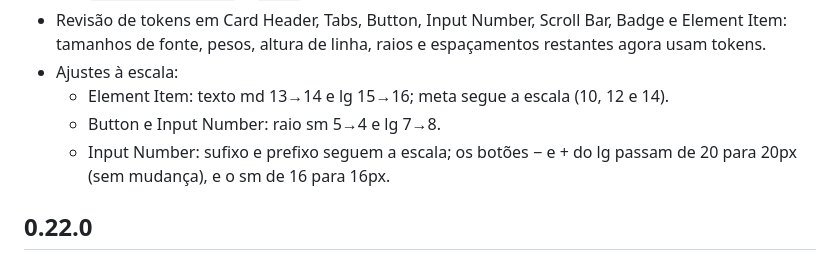
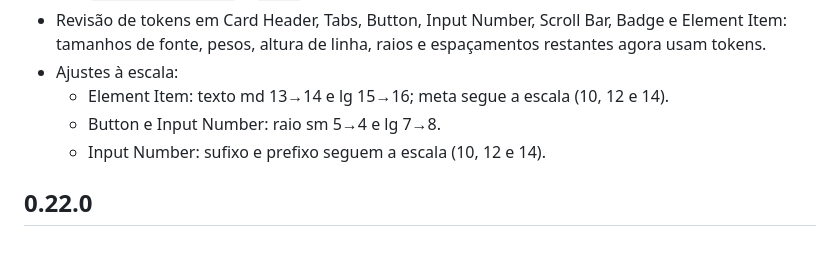
Before and after one commit to jacques-tony/pw-ds, a Markdown page: CHANGELOG.md, the part around the change. Rendered like a GitHub page.

Commit message:
docs: changelog v0.23.0
Co-Authored-By: Claude Opus 5.5 <noreply@anthropic.com>
Claude-Session: https://claude.ai/code/session_0145PPXKPvyZRDyQiJDRJGsp

```diff
--- a/CHANGELOG.md
+++ b/CHANGELOG.md
@@ -19,7 +19,7 @@ Todas as mudanças da biblioteca. Formato: [Keep a Changelog](https://keepachang
 - Ajustes à escala:
   - Element Item: texto md 13→14 e lg 15→16; meta segue a escala (10, 12 e 14).
   - Button e Input Number: raio sm 5→4 e lg 7→8.
-  - Input Number: sufixo e prefixo seguem a escala; os botões − e + do lg passam de 20 para 20px (sem mudança), e o sm de 16 para 16px.
+  - Input Number: sufixo e prefixo seguem a escala (10, 12 e 14).
 
 ## 0.22.0
 
```
